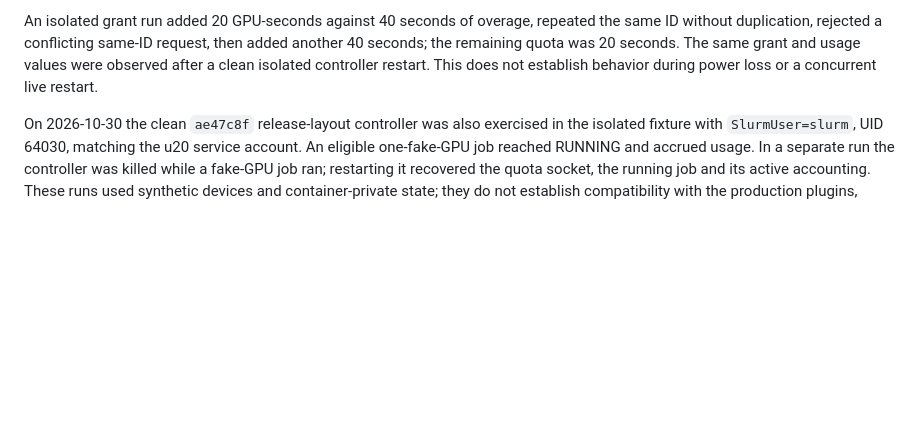
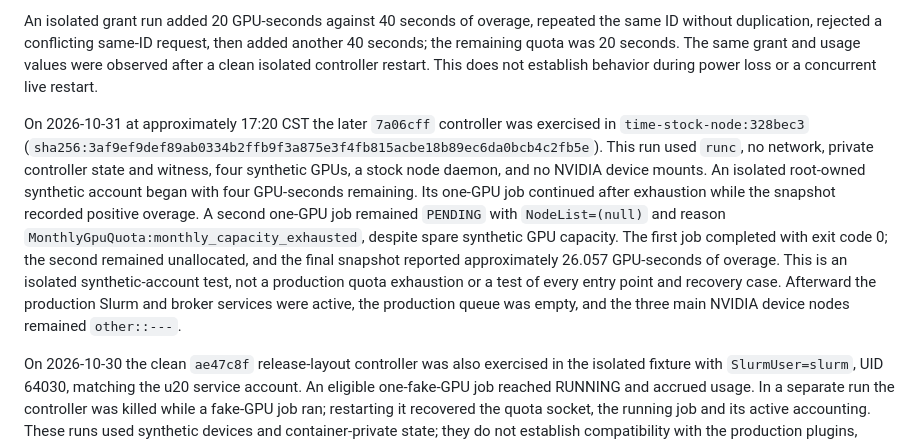
Before and after one commit to zdytim/TIME-trainctl, a Markdown page: research/slurm19/u20-isolated-queue-results.md, the part around the change. Rendered like a GitHub page; blank space fills up the shorter version.

Commit message:
Verify current controller overage queue behavior

```diff
--- a/research/slurm19/u20-isolated-queue-results.md
+++ b/research/slurm19/u20-isolated-queue-results.md
@@ -30,6 +30,8 @@ On the `67812e7` isolated fixture, both missing-checkpoint and truncated-WAL cas
 
 An isolated grant run added 20 GPU-seconds against 40 seconds of overage, repeated the same ID without duplication, rejected a conflicting same-ID request, then added another 40 seconds; the remaining quota was 20 seconds. The same grant and usage values were observed after a clean isolated controller restart. This does not establish behavior during power loss or a concurrent live restart.
 
+On 2026-10-31 at approximately 17:20 CST the later `7a06cff` controller was exercised in `time-stock-node:328bec3` (`sha256:3af9ef9def89ab0334b2ffb9f3a875e3f4fb815acbe18b89ec6da0bcb4c2fb5e`). This run used `runc`, no network, private controller state and witness, four synthetic GPUs, a stock node daemon, and no NVIDIA device mounts. An isolated root-owned synthetic account began with four GPU-seconds remaining. Its one-GPU job continued after exhaustion while the snapshot recorded positive overage. A second one-GPU job remained `PENDING` with `NodeList=(null)` and reason `MonthlyGpuQuota:monthly_capacity_exhausted`, despite spare synthetic GPU capacity. The first job completed with exit code 0; the second remained unallocated, and the final snapshot reported approximately 26.057 GPU-seconds of overage. This is an isolated synthetic-account test, not a production quota exhaustion or a test of every entry point and recovery case. Afterward the production Slurm and broker services were active, the production queue was empty, and the three main NVIDIA device nodes remained `other::---`.
+
 On 2026-10-30 the clean `ae47c8f` release-layout controller was also exercised in the isolated fixture with `SlurmUser=slurm`, UID 64030, matching the u20 service account. An eligible one-fake-GPU job reached RUNNING and accrued usage. In a separate run the controller was killed while a fake-GPU job ran; restarting it recovered the quota socket, the running job and its active accounting. These runs used synthetic devices and container-private state; they do not establish compatibility with the production plugins, actual GPU enforcement or power-loss durability. The monthly quota gate has not been deployed.
 
 The `f8e4c6b` source-level fixture extracted the actual calendar and interval-charging functions from the clean `ae47c8f` source used for the u20 candidate build. On both the Mac and u20, it passed calendar boundary cases from 1970 through 2100, a four-GPU interval spanning a Shanghai month boundary with fractional seconds, and an interval spanning October, all of November and part of December. The computed charge was split between the correct months, with GPU count applied to each segment; a reverse interval was rejected. This calls extracted source functions in a temporary library, not a running controller over a real month boundary, and does not establish controller recovery or scheduler behavior at that boundary.
```
